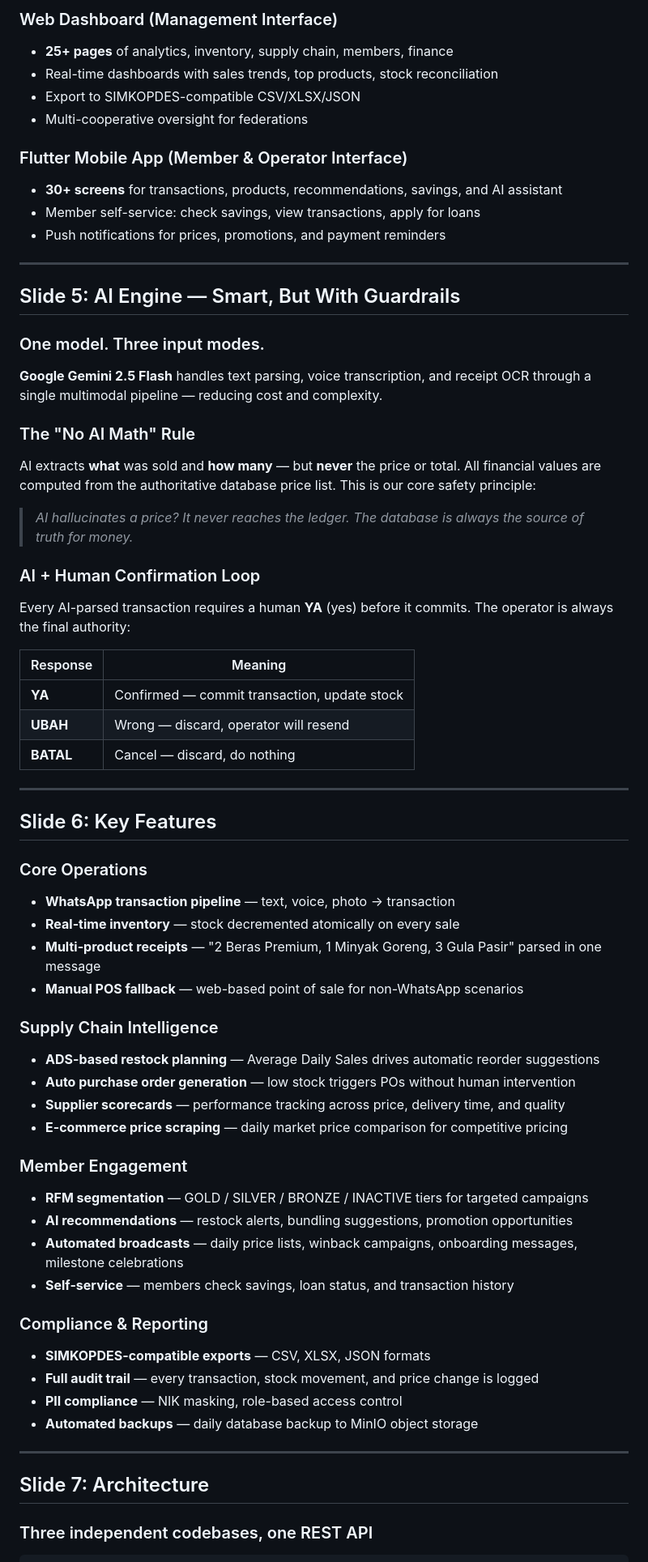
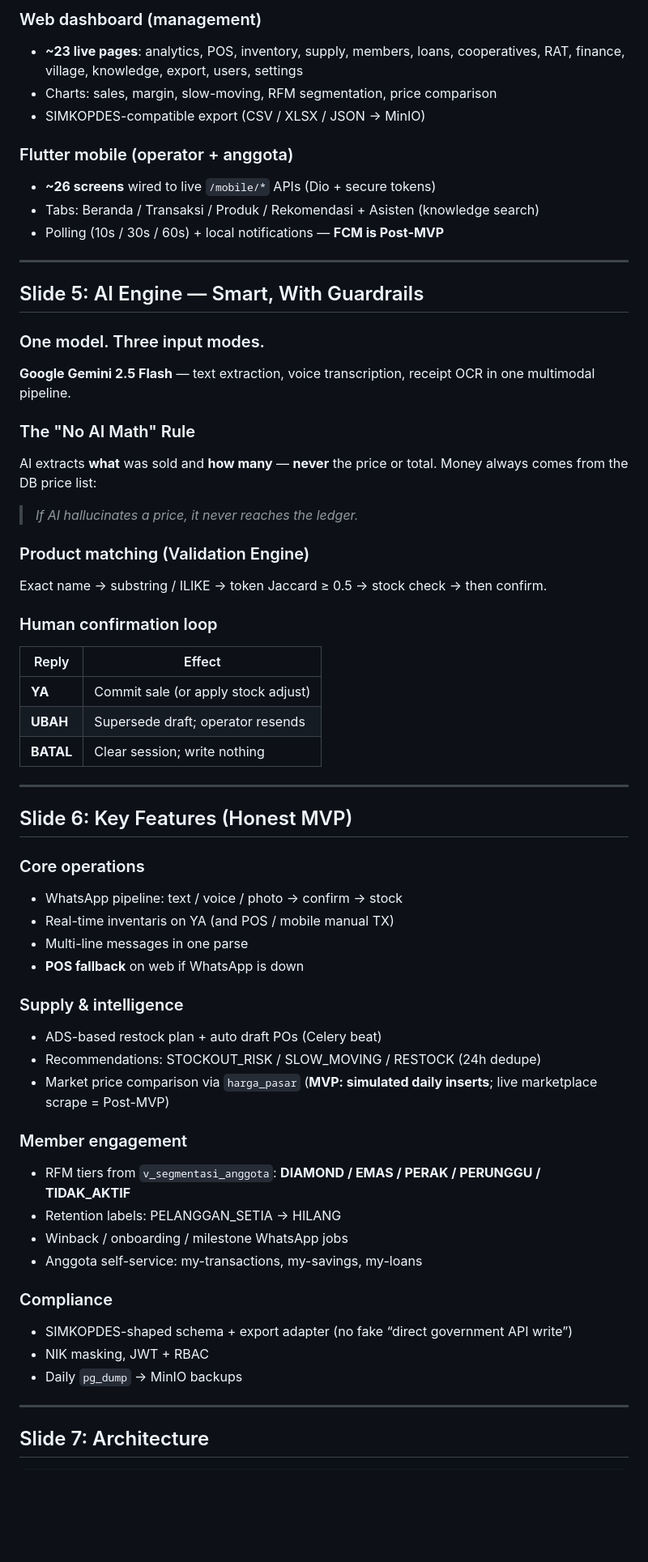
Before and after one commit to anonybule/Koptumbuh---Hackathon, a Markdown page: PITCH_DECK.md, the part around one of its changes. Shown at 81% size. Rendered like a GitHub page; blank space fills up the shorter version.

Commit message:
updated pitch deck

````diff
--- a/PITCH_DECK.md
+++ b/PITCH_DECK.md
@@ -67,71 +69,68 @@ KopTumbuh is not just a WhatsApp bot — it's a **three-platform system** coveri
 
-### Web Dashboard (Management Interface)
-- **25+ pages** of analytics, inventory, supply chain, members, finance
-- Real-time dashboards with sales trends, top products, stock reconciliation
-- Export to SIMKOPDES-compatible CSV/XLSX/JSON
-- Multi-cooperative oversight for federations
+### Web dashboard (management)
+- **~23 live pages**: analytics, POS, inventory, supply, members, loans, cooperatives, RAT, finance, village, knowledge, export, users, settings
+- Charts: sales, margin, slow-moving, RFM segmentation, price comparison
+- SIMKOPDES-compatible export (CSV / XLSX / JSON → MinIO)
 
-### Flutter Mobile App (Member & Operator Interface)
-- **30+ screens** for transactions, products, recommendations, savings, and AI assistant
-- Member self-service: check savings, view transactions, apply for loans
-- Push notifications for prices, promotions, and payment reminders
+### Flutter mobile (operator + anggota)
+- **~26 screens** wired to live `/mobile/*` APIs (Dio + secure tokens)
+- Tabs: Beranda / Transaksi / Produk / Rekomendasi + Asisten (knowledge search)
+- Polling (10s / 30s / 60s) + local notifications — **FCM is Post-MVP**
 
 ---
 
-## Slide 5: AI Engine — Smart, But With Guardrails
+## Slide 5: AI Engine — Smart, With Guardrails
 
 ### One model. Three input modes.
 
-**Google Gemini 2.5 Flash** handles text parsing, voice transcription, and receipt OCR through a single multimodal pipeline — reducing cost and complexity.
+**Google Gemini 2.5 Flash** — text extraction, voice transcription, receipt OCR in one multimodal pipeline.
 
 ### The "No AI Math" Rule
 
-AI extracts **what** was sold and **how many** — but **never** the price or total. All financial values are computed from the authoritative database price list. This is our core safety principle:
+AI extracts **what** was sold and **how many** — **never** the price or total. Money always comes from the DB price list:
 
-> *AI hallucinates a price? It never reaches the ledger. The database is always the source of truth for money.*
+> *If AI hallucinates a price, it never reaches the ledger.*
 
-### AI + Human Confirmation Loop
+### Product matching (Validation Engine)
 
-Every AI-parsed transaction requires a human **YA** (yes) before it commits. The operator is always the final authority:
+Exact name → substring / ILIKE → token Jaccard ≥ 0.5 → stock check → then confirm.
 
-| Response | Meaning |
-|----------|---------|
-| **YA** | Confirmed — commit transaction, update stock |
-| **UBAH** | Wrong — discard, operator will resend |
-| **BATAL** | Cancel — discard, do nothing |
+### Human confirmation loop
+
+| Reply | Effect |
+|-------|--------|
+| **YA** | Commit sale (or apply stock adjust) |
+| **UBAH** | Supersede draft; operator resends |
+| **BATAL** | Clear session; write nothing |
 
 ---
 
-## Slide 6: Key Features
+## Slide 6: Key Features (Honest MVP)
 
-### Core Operations
-- **WhatsApp transaction pipeline** — text, voice, photo → transaction
-- **Real-time inventory** — stock decremented atomically on every sale
-- **Multi-product receipts** — "2 Beras Premium, 1 Minyak Goreng, 3 Gula Pasir" parsed in one message
-- **Manual POS fallback** — web-based point of sale for non-WhatsApp scenarios
+### Core operations
+- WhatsApp pipeline: text / voice / photo → confirm → stock
+- Real-time inventaris on YA (and POS / mobile manual TX)
+- Multi-line messages in one parse
+- **POS fallback** on web if WhatsApp is down
 
-### Supply Chain Intelligence
-- **ADS-based restock planning** — Average Daily Sales drives automatic reorder suggestions
-- **Auto purchase order generation** — low stock triggers POs without human intervention
-- **Supplier scorecards** — performance tracking across price, delivery time, and quality
-- **E-commerce price scraping** — daily market price comparison for competitive pricing
+### Supply & intelligence
+- ADS-based restock plan + auto draft POs (Celery beat)
+- Recommendations: STOCKOUT_RISK / SLOW_MOVING / RESTOCK (24h dedupe)
+- Market price comparison via `harga_pasar` (**MVP: simulated daily inserts**; live marketplace scrape = Post-MVP)
 
-### Member Engagement
-- **RFM segmentation** — GOLD / SILVER / BRONZE / INACTIVE tiers for targeted campaigns
-- **AI recommendations** — restock alerts, bundling suggestions, promotion opportunities
-- **Automated broadcasts** — daily price lists, winback campaigns, onboarding messages, milestone celebrations
-- **Self-service** — members check savings, loan status, and transaction history
+### Member engagement
+- RFM tiers from `v_segmentasi_anggota`: **DIAMOND / EMAS / PERAK / PERUNGGU / TIDAK_AKTIF**
+- Retention labels: PELANGGAN_SETIA → HILANG
+- Winback / onboarding / milestone WhatsApp jobs
+- Anggota self-service: my-transactions, my-savings, my-loans
 
-### Compliance & Reporting
-- **SIMKOPDES-compatible exports** — CSV, XLSX, JSON formats
-- **Full audit trail** — every transaction, stock movement, and price change is logged
-- **PII compliance** — NIK masking, role-based access control
-- **Automated backups** — daily database backup to MinIO object storage
+### Compliance
+- SIMKOPDES-shaped schema + export adapter (no fake “direct government API write”)
+- NIK masking, JWT + RBAC
+- Daily `pg_dump` → MinIO backups
 
 ---
 
 ## Slide 7: Architecture
 
-### Three independent codebases, one REST API
-
 ```
````
Also changed, not shown: other parts of PITCH_DECK.md (+148 -140 lines).
